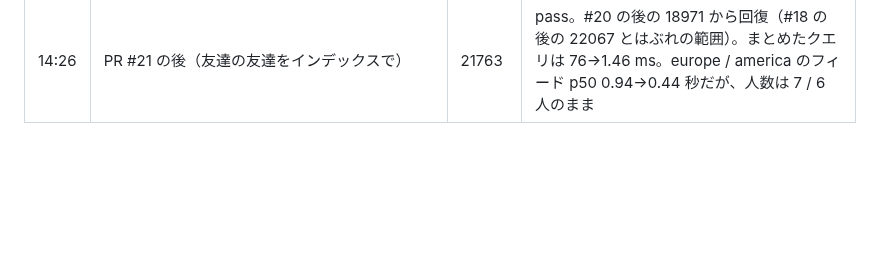
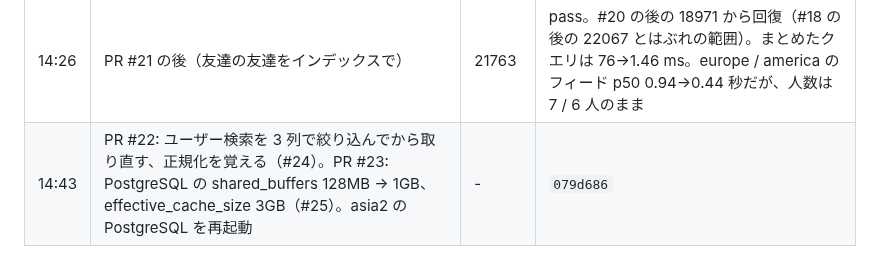
Before and after one commit to hassaku63/isucon2026, a Markdown page: docs/log.md, the part around the change. GitHub-like rendering; blank space fills up the shorter version.

Commit message:
Log: deploy #22, #23
Co-Authored-By: Claude Opus 5.5 <noreply@anthropic.com>

```diff
--- a/docs/log.md
+++ b/docs/log.md
@@ -31,3 +31,4 @@
 | 14:15 | PR #20 の後（loadViewerContext を 1 本に） | 18971 | pass。スコア低下。まとめたクエリの友達の友達が Seq Scan（平均 76 ms、合計 223 秒）で DB の CPU を使い切り、asia は 4 日目 102 人で頭打ち。europe はフィード p10 0.8→0.3 秒、人数 7→9 人（初めて増えた） |
 | 14:22 | PR #21: 友達の友達の条件を = ANY(ARRAY(...)) にしてインデックスを使う（#20 の修正） | - | `42e8a9f` |
 | 14:26 | PR #21 の後（友達の友達をインデックスで） | 21763 | pass。#20 の後の 18971 から回復（#18 の後の 22067 とはぶれの範囲）。まとめたクエリは 76→1.46 ms。europe / america のフィード p50 0.94→0.44 秒だが、人数は 7 / 6 人のまま |
+| 14:43 | PR #22: ユーザー検索を 3 列で絞り込んでから取り直す、正規化を覚える（#24）。PR #23: PostgreSQL の shared_buffers 128MB → 1GB、effective_cache_size 3GB（#25）。asia2 の PostgreSQL を再起動 | - | `079d686` |
```
